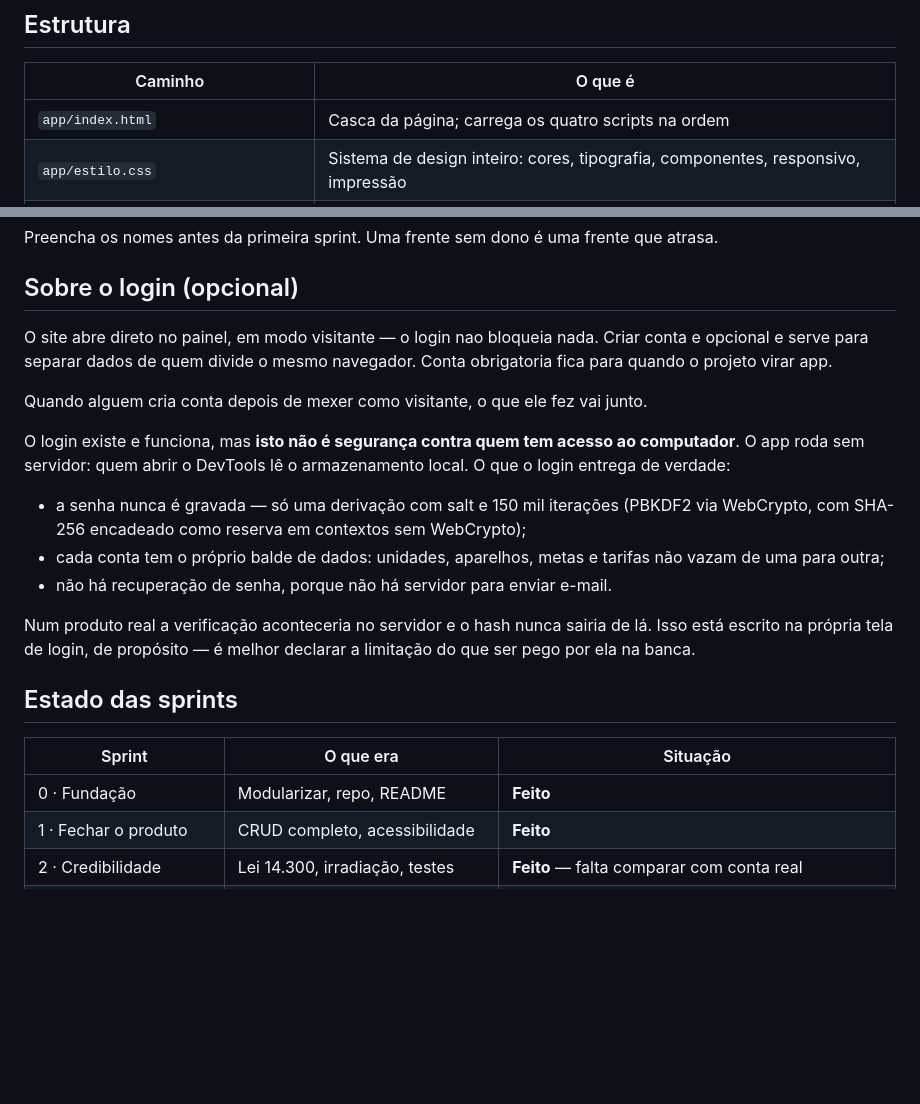
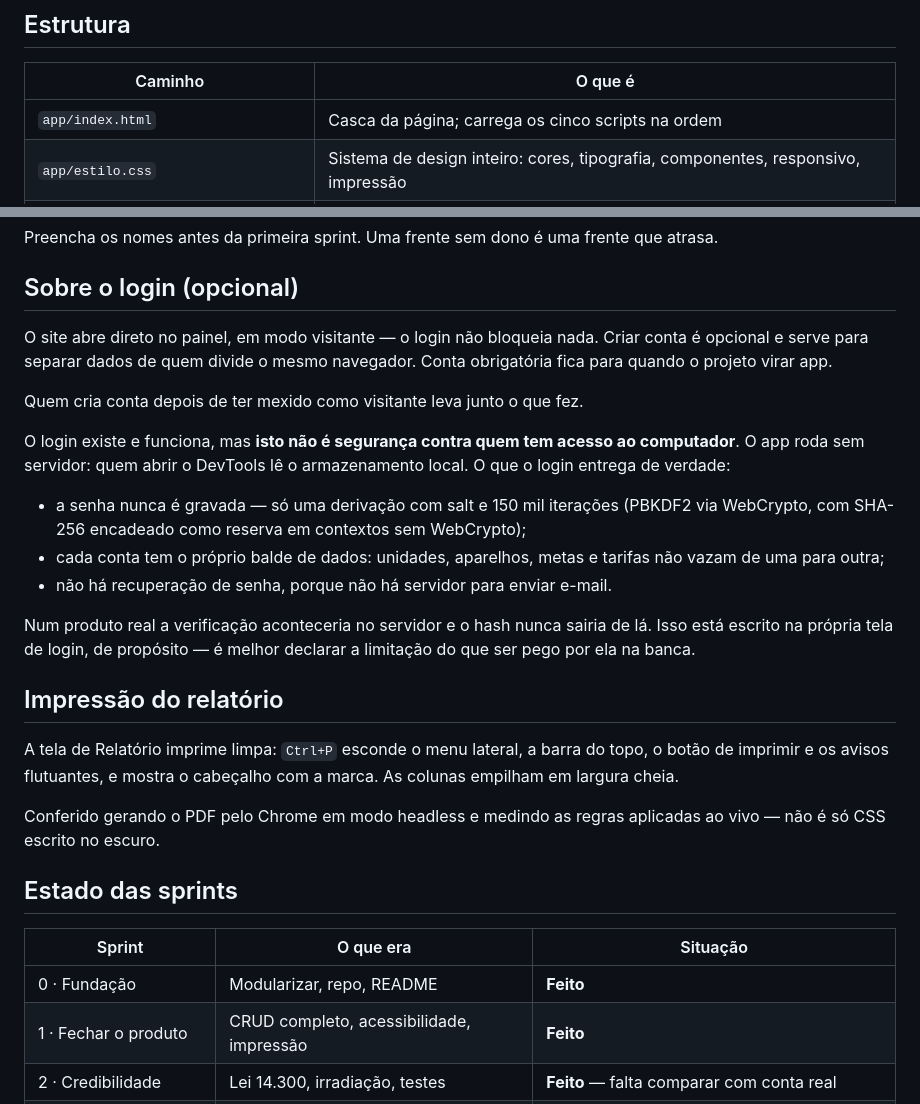
Before and after one commit to rvalves10/Dashboard-de-Monitoramento-de-Energia, a Markdown page: README.md, 2 parts joined by grey strips. Drawn GitHub-style; blank space fills up the shorter version.

Commit message:
Conferida a impressao do relatorio, ultima pendencia do Sprint 1
Era o unico item das sprints sem prova. Gerado o PDF pelo Chrome headless e
medidas as dez regras de @media print aplicadas ao vivo: menu lateral, barra
do topo, botao de imprimir e avisos somem; o cabecalho com a marca aparece;
as colunas empilham em largura cheia; nada de rolagem lateral.

Tambem corrige acentos que ficaram para tras no README e a contagem de
scripts, que agora sao cinco.

Co-Authored-By: Claude Opus 5 <noreply@anthropic.com>

```diff
--- a/README.md
+++ b/README.md
@@ -50,7 +50,7 @@ virada de ano e a regra do Fio B.
 
 | Caminho | O que é |
 | --- | --- |
-| `app/index.html` | Casca da página; carrega os quatro scripts na ordem |
+| `app/index.html` | Casca da página; carrega os cinco scripts na ordem |
 | `app/estilo.css` | Sistema de design inteiro: cores, tipografia, componentes, responsivo, impressão |
 | `app/motor.js` | Simulação física, tarifas, compensação de créditos, estado e persistência |
 | `app/login.js` | Contas, sessão e derivação de senha — leia o cabeçalho do arquivo |
@@ -92,9 +92,11 @@ que atrasa.
 
 ## Sobre o login (opcional)
 
-O site abre direto no painel, em modo visitante — o login nao bloqueia nada. Criar conta e opcional e serve para separar dados de quem divide o mesmo navegador. Conta obrigatoria fica para quando o projeto virar app.
+O site abre direto no painel, em modo visitante — o login não bloqueia nada.
+Criar conta é opcional e serve para separar dados de quem divide o mesmo
+navegador. Conta obrigatória fica para quando o projeto virar app.
 
-Quando alguem cria conta depois de mexer como visitante, o que ele fez vai junto.
+Quem cria conta depois de ter mexido como visitante leva junto o que fez.
 
 O login existe e funciona, mas **isto não é segurança contra
 quem tem acesso ao computador**. O app roda sem servidor: quem abrir o DevTools
@@ -111,12 +113,21 @@ Num produto real a verificação aconteceria no servidor e o hash nunca sairia
 de lá. Isso está escrito na própria tela de login, de propósito — é melhor
 declarar a limitação do que ser pego por ela na banca.
 
+## Impressão do relatório
+
+A tela de Relatório imprime limpa: `Ctrl+P` esconde o menu lateral, a barra
+do topo, o botão de imprimir e os avisos flutuantes, e mostra o cabeçalho
+com a marca. As colunas empilham em largura cheia.
+
+Conferido gerando o PDF pelo Chrome em modo headless e medindo as regras
+aplicadas ao vivo — não é só CSS escrito no escuro.
+
 ## Estado das sprints
 
 | Sprint | O que era | Situação |
 | --- | --- | --- |
 | 0 · Fundação | Modularizar, repo, README | **Feito** |
-| 1 · Fechar o produto | CRUD completo, acessibilidade | **Feito** |
+| 1 · Fechar o produto | CRUD completo, acessibilidade, impressão | **Feito** |
 | 2 · Credibilidade | Lei 14.300, irradiação, testes | **Feito** — falta comparar com conta real |
 | 3 · Unidade é sua | Cadastro de unidade pelo usuário | **Feito** |
 | 4 · Medidor de verdade | Contrato, firmware, seletor | **Software feito** — falta montar o hardware |
```
